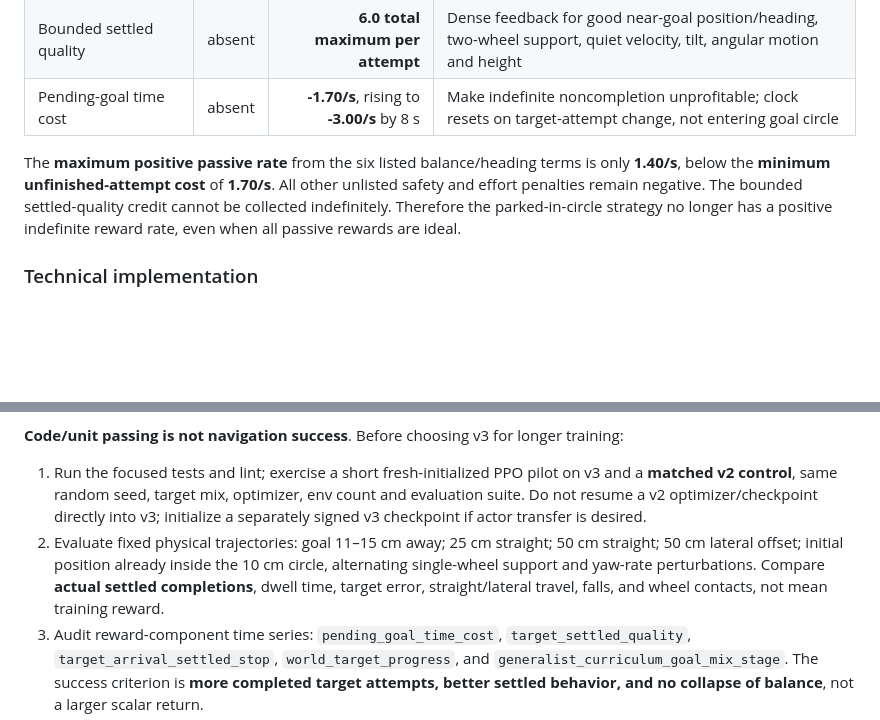
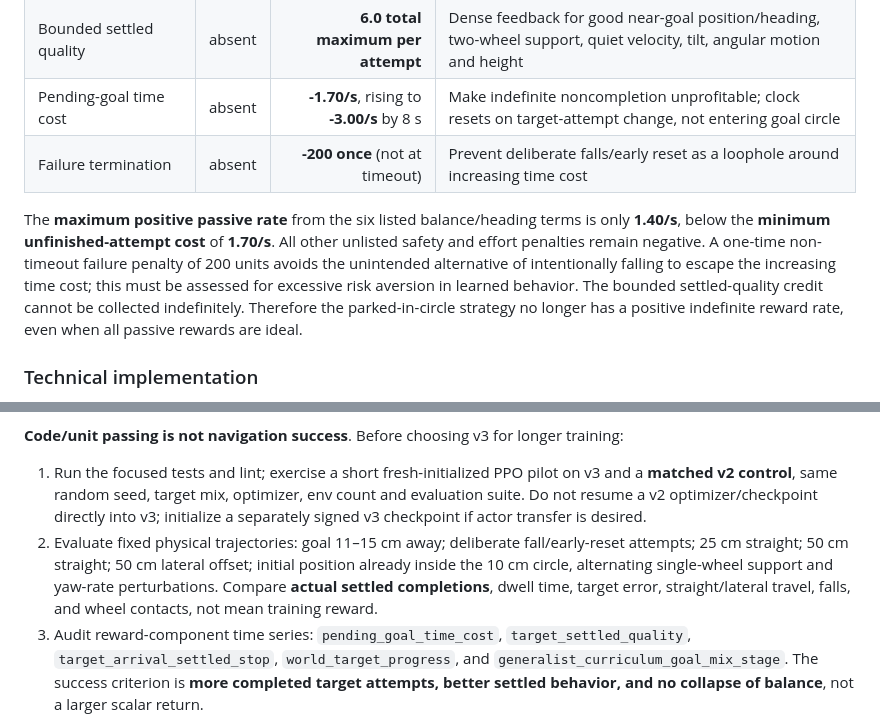
Before and after one commit to MarcusFunt/Ascento_MuJoCo_Playground, a Markdown page: docs/reports/goal-settle-v3-completion-alignment.md, 2 parts joined by grey strips. GitHub-like rendering; blank space fills up the shorter version.

Commit message:
Document fall-reset loophole and termination safety tradeoff

```diff
--- a/docs/reports/goal-settle-v3-completion-alignment.md
+++ b/docs/reports/goal-settle-v3-completion-alignment.md
@@ -27,8 +27,9 @@ Relative to v2 (per-second reward-manager weights except impulse bonuses):
 | Settled-stop completion (one-shot) | 8.0 | **30.0** | Reward genuine full-dwell completion |
 | Bounded settled quality | absent | **6.0 total maximum per attempt** | Dense feedback for good near-goal position/heading, two-wheel support, quiet velocity, tilt, angular motion and height |
 | Pending-goal time cost | absent | **-1.70/s**, rising to **-3.00/s** by 8 s | Make indefinite noncompletion unprofitable; clock resets on target-attempt change, not entering goal circle |
+| Failure termination | absent | **-200 once** (not at timeout) | Prevent deliberate falls/early reset as a loophole around increasing time cost |
 
-The **maximum positive passive rate** from the six listed balance/heading terms is only **1.40/s**, below the **minimum unfinished-attempt cost** of **1.70/s**. All other unlisted safety and effort penalties remain negative. The bounded settled-quality credit cannot be collected indefinitely. Therefore the parked-in-circle strategy no longer has a positive indefinite reward rate, even when all passive rewards are ideal.
+The **maximum positive passive rate** from the six listed balance/heading terms is only **1.40/s**, below the **minimum unfinished-attempt cost** of **1.70/s**. All other unlisted safety and effort penalties remain negative. A one-time non-timeout failure penalty of 200 units avoids the unintended alternative of intentionally falling to escape the increasing time cost; this must be assessed for excessive risk aversion in learned behavior. The bounded settled-quality credit cannot be collected indefinitely. Therefore the parked-in-circle strategy no longer has a positive indefinite reward rate, even when all passive rewards are ideal.
 
 ### Technical implementation
 
@@ -43,7 +44,7 @@ New tests: `tests_mjlab/test_goal_settle_v3.py`. They check registration and con
 **Code/unit passing is not navigation success**. Before choosing v3 for longer training:
 
 1. Run the focused tests and lint; exercise a short fresh-initialized PPO pilot on v3 and a **matched v2 control**, same random seed, target mix, optimizer, env count and evaluation suite. Do not resume a v2 optimizer/checkpoint directly into v3; initialize a separately signed v3 checkpoint if actor transfer is desired.
-2. Evaluate fixed physical trajectories: goal 11–15 cm away; 25 cm straight; 50 cm straight; 50 cm lateral offset; initial position already inside the 10 cm circle, alternating single-wheel support and yaw-rate perturbations. Compare **actual settled completions**, dwell time, target error, straight/lateral travel, falls, and wheel contacts, not mean training reward.
+2. Evaluate fixed physical trajectories: goal 11–15 cm away; deliberate fall/early-reset attempts; 25 cm straight; 50 cm straight; 50 cm lateral offset; initial position already inside the 10 cm circle, alternating single-wheel support and yaw-rate perturbations. Compare **actual settled completions**, dwell time, target error, straight/lateral travel, falls, and wheel contacts, not mean training reward.
 3. Audit reward-component time series: `pending_goal_time_cost`, `target_settled_quality`, `target_arrival_settled_stop`, `world_target_progress`, and `generalist_curriculum_goal_mix_stage`. The success criterion is **more completed target attempts, better settled behavior, and no collapse of balance**, not a larger scalar return.
 4. **Rollback** if v3 parks near the circle without completing, falls frequently, regresses short-goal evaluation, or fails longer waypoint travel. Do not promote merely because the summed return changed (reward scales are intentionally different).
 
```
